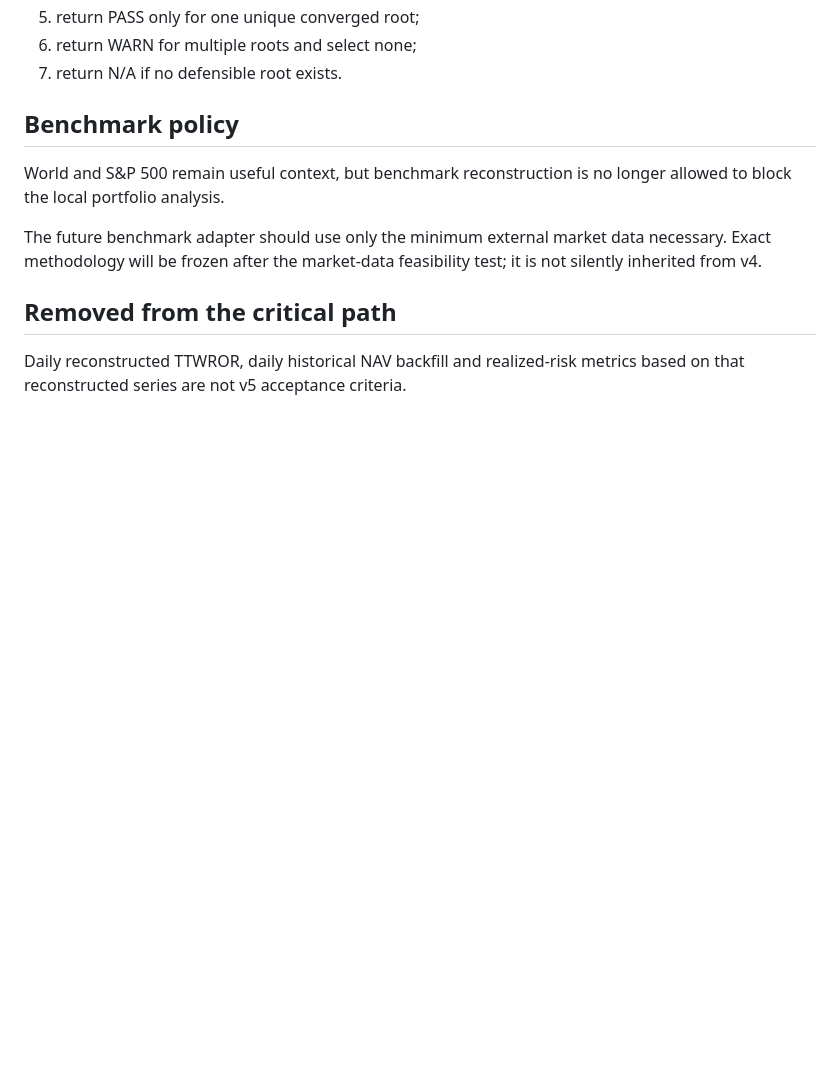
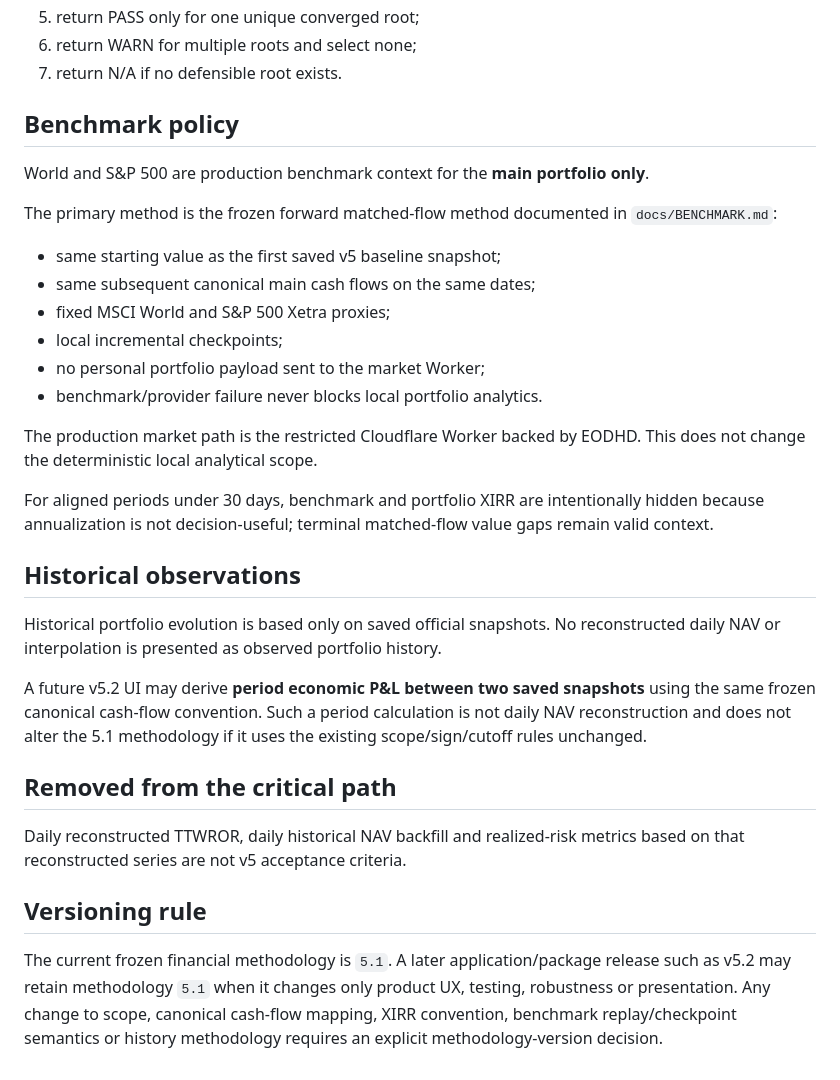
Before and after one commit to Alanb3110/portfolio-dashboard, a Markdown page: docs/ANALYTICS.md, the part around the change. Rendered like a GitHub page; blank space fills up the shorter version.

Commit message:
docs: align analytics with frozen v5.1 benchmark policy

```diff
--- a/docs/ANALYTICS.md
+++ b/docs/ANALYTICS.md
@@ -76,10 +76,31 @@ Solver policy:
 
 ## Benchmark policy
 
-World and S&P 500 remain useful context, but benchmark reconstruction is no longer allowed to block the local portfolio analysis.
+World and S&P 500 are production benchmark context for the **main portfolio only**.
 
-The future benchmark adapter should use only the minimum external market data necessary. Exact methodology will be frozen after the market-data feasibility test; it is not silently inherited from v4.
+The primary method is the frozen forward matched-flow method documented in `docs/BENCHMARK.md`:
+
+- same starting value as the first saved v5 baseline snapshot;
+- same subsequent canonical main cash flows on the same dates;
+- fixed MSCI World and S&P 500 Xetra proxies;
+- local incremental checkpoints;
+- no personal portfolio payload sent to the market Worker;
+- benchmark/provider failure never blocks local portfolio analytics.
+
+The production market path is the restricted Cloudflare Worker backed by EODHD. This does not change the deterministic local analytical scope.
+
+For aligned periods under 30 days, benchmark and portfolio XIRR are intentionally hidden because annualization is not decision-useful; terminal matched-flow value gaps remain valid context.
+
+## Historical observations
+
+Historical portfolio evolution is based only on saved official snapshots. No reconstructed daily NAV or interpolation is presented as observed portfolio history.
+
+A future v5.2 UI may derive **period economic P&L between two saved snapshots** using the same frozen canonical cash-flow convention. Such a period calculation is not daily NAV reconstruction and does not alter the 5.1 methodology if it uses the existing scope/sign/cutoff rules unchanged.
 
 ## Removed from the critical path
 
 Daily reconstructed TTWROR, daily historical NAV backfill and realized-risk metrics based on that reconstructed series are not v5 acceptance criteria.
+
+## Versioning rule
+
+The current frozen financial methodology is `5.1`. A later application/package release such as v5.2 may retain methodology `5.1` when it changes only product UX, testing, robustness or presentation. Any change to scope, canonical cash-flow mapping, XIRR convention, benchmark replay/checkpoint semantics or history methodology requires an explicit methodology-version decision.
```
